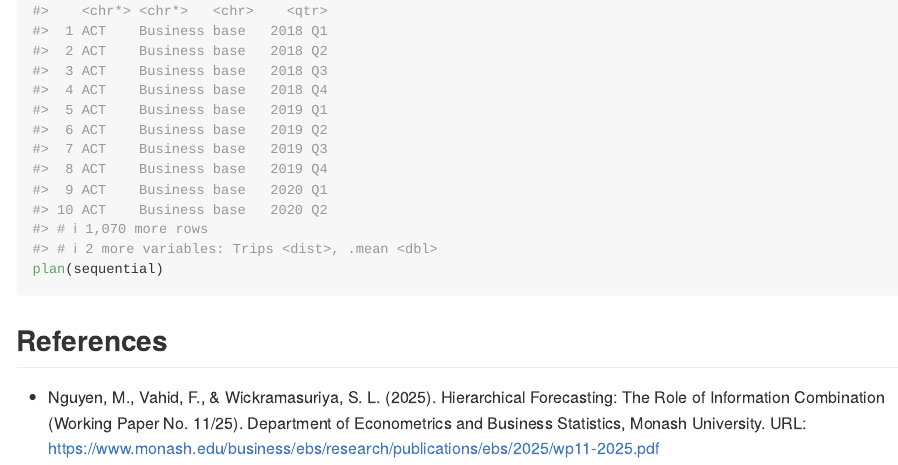
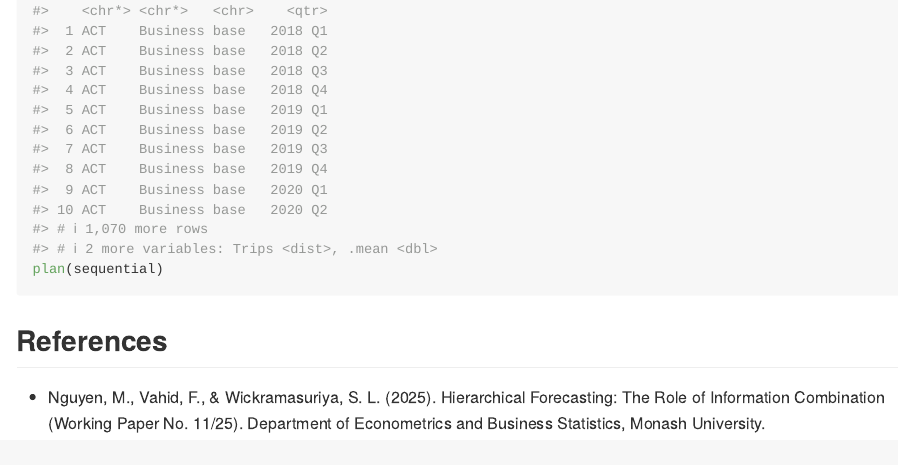
Before and after one commit to ShanikaLW/icomb, an R Markdown document (README.Rmd): the page in a window 1100 px wide, from 2010 px down. The pictures show the output file README.md that the author committed with the source, drawn offline in the style of GitHub; badge pictures from the web are left out.

Commit message:
Remove reference url

```diff
--- a/README.Rmd
+++ b/README.Rmd
@@ -95,4 +95,4 @@
 
 ## References
 
-- Nguyen, M., Vahid, F., & Wickramasuriya, S. L. (2025). Hierarchical Forecasting: The Role of Information Combination (Working Paper No. 11/25). Department of Econometrics and Business Statistics, Monash University. URL: https://www.monash.edu/business/ebs/research/publications/ebs/2025/wp11-2025.pdf
+- Nguyen, M., Vahid, F., & Wickramasuriya, S. L. (2025). Hierarchical Forecasting: The Role of Information Combination (Working Paper No. 11/25). Department of Econometrics and Business Statistics, Monash University.
```
Also changed, not shown: R/reconciliation.R (+1 -1 lines), README.md, 3 other files.
